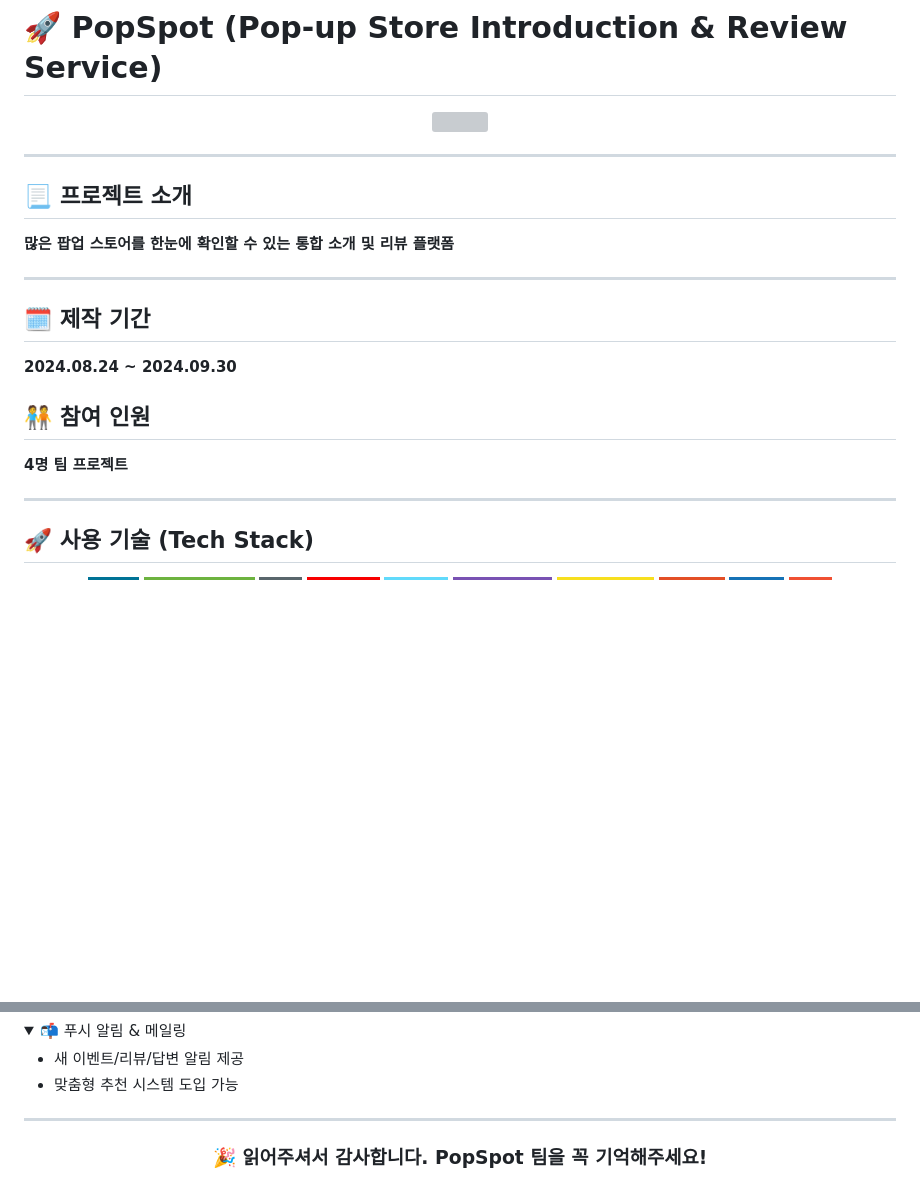
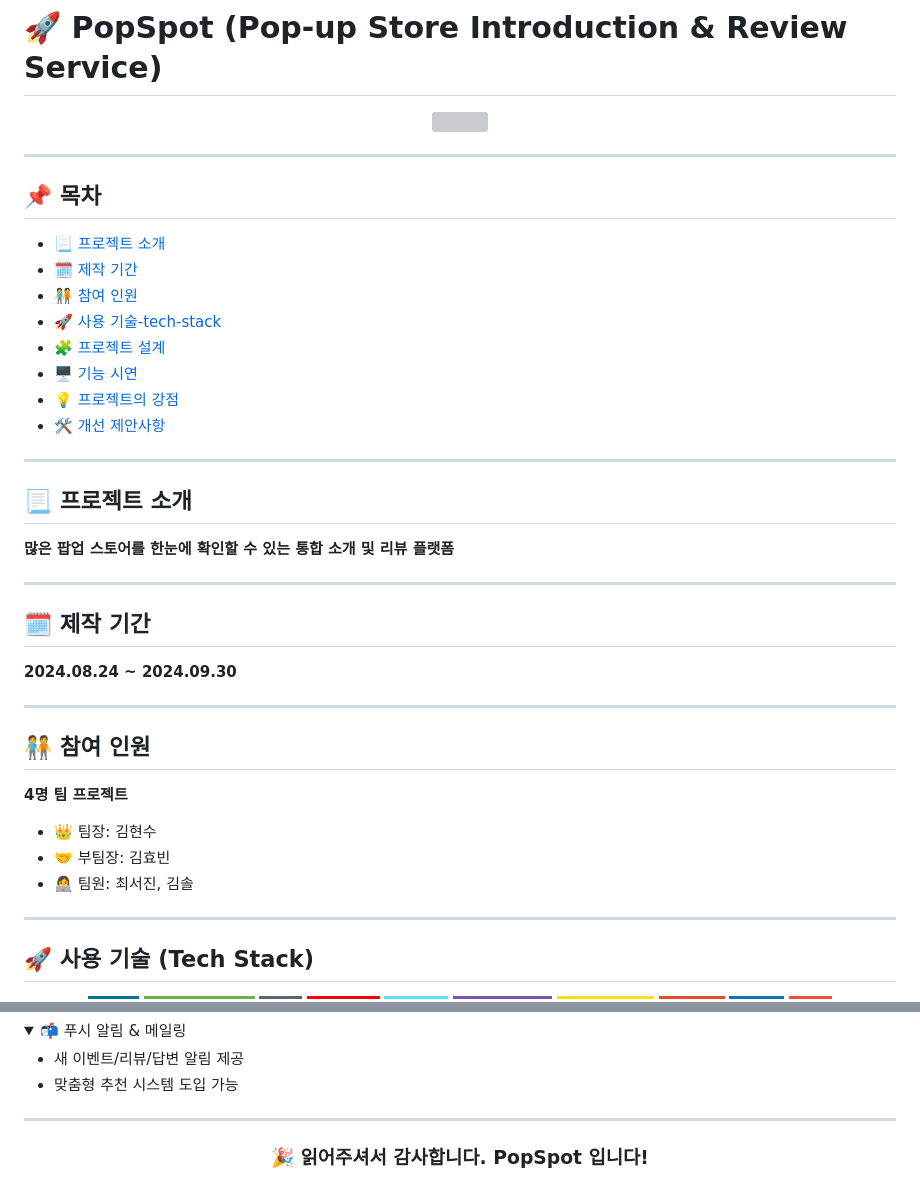
Before and after one commit to Rumanistic/Semi, a Markdown page: README.md, 2 parts joined by grey strips. GitHub-like rendering; folded sections open; badges without logos; blank space fills up the shorter version; grey boxes are pictures that could not be loaded.

```diff
--- a/README.md
+++ b/README.md
@@ -3,6 +3,19 @@
 <div align="center">
   <img src="./assets/main.gif" width="700"/>
 </div>
+
+---
+
+## 📌 목차
+
+- [📃 프로젝트 소개](#-프로젝트-소개)
+- [🗓 제작 기간](#-제작-기간)
+- [🧑‍🤝‍🧑 참여 인원](#-참여-인원)
+- [🚀 사용 기술-tech-stack](#-사용-기술-tech-stack)
+- [🧩 프로젝트 설계](#-프로젝트-설계)
+- [🖥 기능 시연](#-기능-시연)
+- [💡 프로젝트의 강점](#-프로젝트의-강점)
+- [🛠 개선 제안사항](#-개선-제안사항)
 
 ---
 
@@ -14,8 +27,14 @@
 ## 🗓 제작 기간
 **2024.08.24 ~ 2024.09.30**
 
+---
+
 ## 🧑‍🤝‍🧑 참여 인원
 **4명 팀 프로젝트**
+
+- 👑 팀장: 김현수
+- 🤝 부팀장: 김효빈
+- 👩‍💻 팀원: 최서진, 김솔
 
 ---
 
@@ -173,5 +192,5 @@
 ---
 
 <div align="center">
-  <h3>🎉 읽어주셔서 감사합니다. PopSpot 팀을 꼭 기억해주세요!</h3>
+  <h3>🎉 읽어주셔서 감사합니다. PopSpot 입니다!</h3>
 </div>
```
